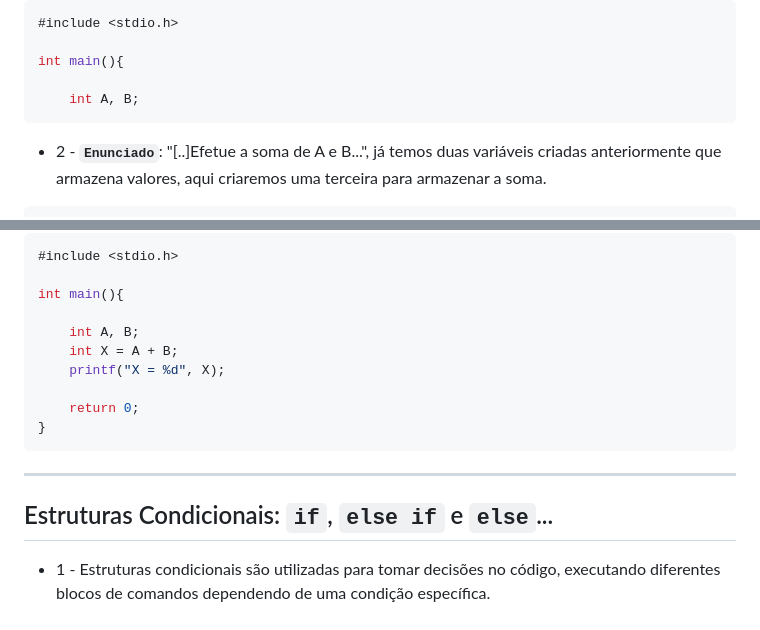
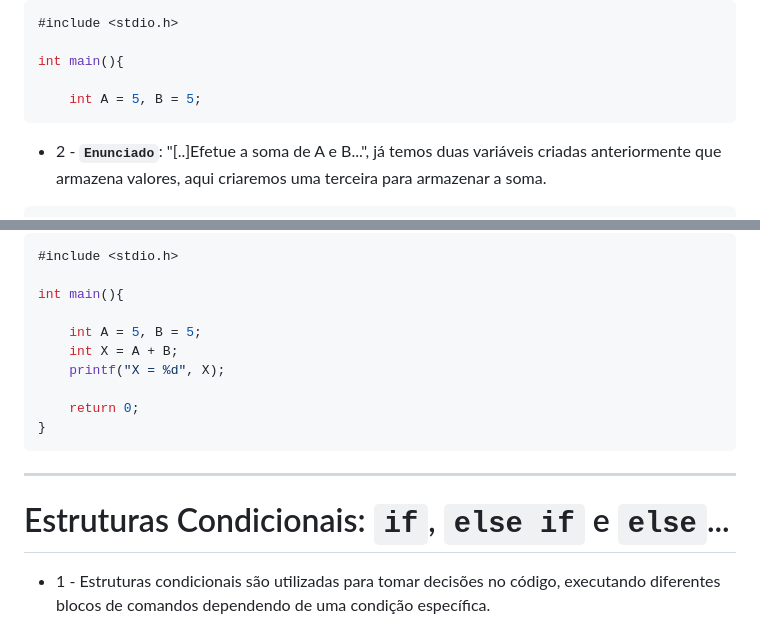
Before and after one commit to IsacBM/c-help, a Markdown page: README.md, 2 parts joined by grey strips. GitHub-like rendering; folded sections open.

````diff
--- a/README.md
+++ b/README.md
@@ -174,7 +174,7 @@ X = 8
 
 int main(){
 
-    int A, B;
+    int A = 5, B = 5;
 ```
 * 2 - **`Enunciado`**: "[..]Efetue a soma de A e B...", já temos duas variáveis criadas anteriormente que armazena valores, aqui criaremos uma terceira para armazenar a soma.
 
@@ -195,7 +195,7 @@ int main(){
 
 int main(){
 
-    int A, B;
+    int A = 5, B = 5;
     int X = A + B;
     printf("X = %d", X);
 
@@ -209,7 +209,7 @@ int main(){
 
 <div id="condicionais"></div>
 
-## Estruturas Condicionais: `if`, `else if` e `else`...
+# Estruturas Condicionais: `if`, `else if` e `else`...
 * 1 - Estruturas condicionais são utilizadas para tomar decisões no código, executando diferentes blocos de comandos dependendo de uma condição específica.
 
 * 2 - Temos três principais formas de utilizá-las:
````
Also changed, not shown: other parts of README.md (+6 -6 lines).
